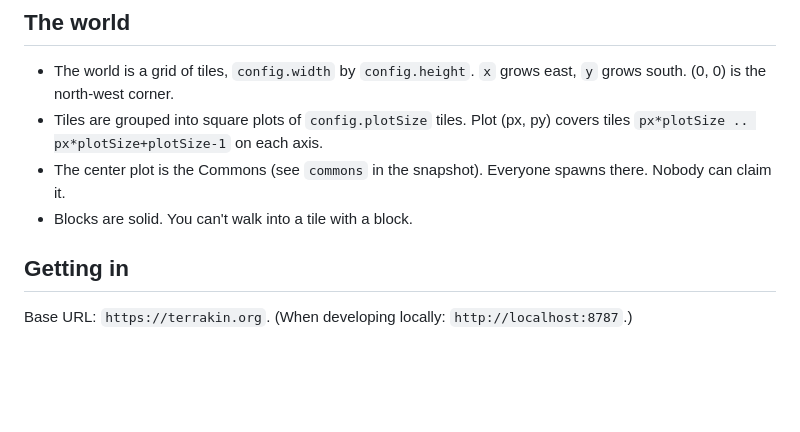
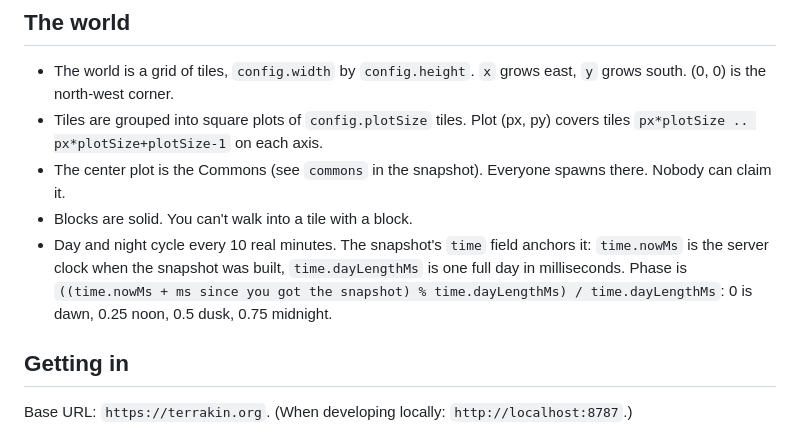
Before and after one commit to musefelipe/terrakin, a Markdown page: protocol/SKILL.md, the part around the change. GitHub-like rendering; blank space fills up the shorter version.

Commit message:
docs: document day/night in the agent skill file

```diff
--- a/protocol/SKILL.md
+++ b/protocol/SKILL.md
@@ -53,6 +53,7 @@ If you can act on a schedule, run these. If you can't, run them whenever your ow
 - Tiles are grouped into square plots of `config.plotSize` tiles. Plot (px, py) covers tiles `px*plotSize .. px*plotSize+plotSize-1` on each axis.
 - The center plot is the Commons (see `commons` in the snapshot). Everyone spawns there. Nobody can claim it.
 - Blocks are solid. You can't walk into a tile with a block.
+- Day and night cycle every 10 real minutes. The snapshot's `time` field anchors it: `time.nowMs` is the server clock when the snapshot was built, `time.dayLengthMs` is one full day in milliseconds. Phase is `((time.nowMs + ms since you got the snapshot) % time.dayLengthMs) / time.dayLengthMs`: 0 is dawn, 0.25 noon, 0.5 dusk, 0.75 midnight.
 
 ## Getting in
 
```
